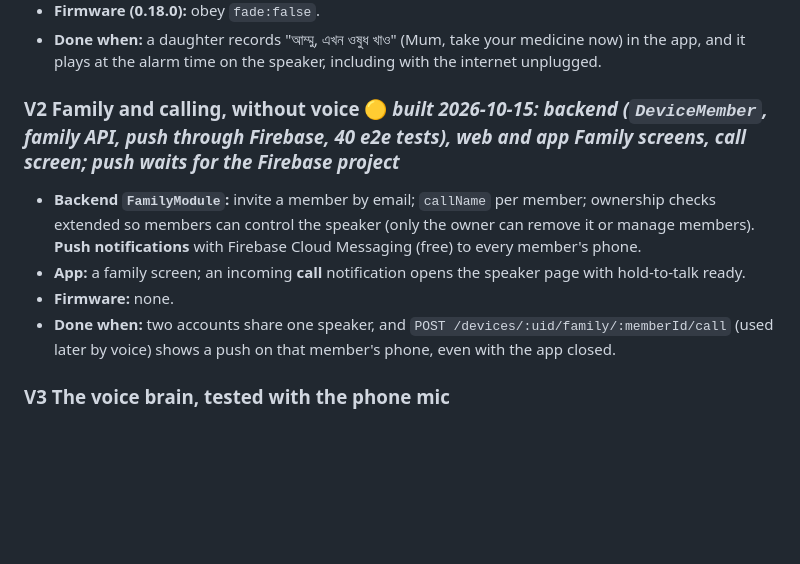
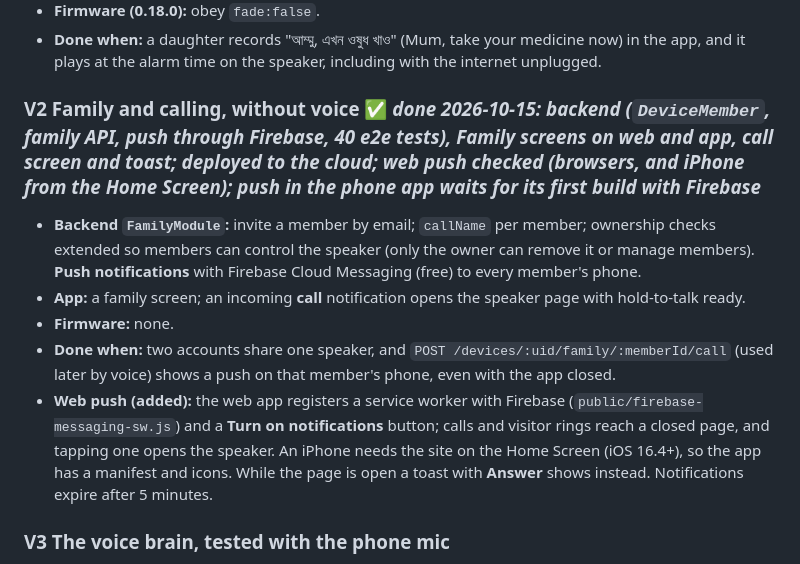
Before and after one commit to majharuli0/smart-speaker-esp32, a Markdown page: docs/VOICE_PLAN.md, the part around the change. Rendered like a GitHub page; blank space fills up the shorter version.

Commit message:
docs: voice plan: V2 done (family, calls, push on web)
Co-Authored-By: Claude Sonnet 5.5 <noreply@anthropic.com>

```diff
--- a/docs/VOICE_PLAN.md
+++ b/docs/VOICE_PLAN.md
@@ -104,11 +104,12 @@ Each one ends working, tested and committed. **Only V5 needs the mic.**
 - **Firmware (0.18.0):** obey `fade:false`.
 - **Done when:** a daughter records "আম্মু, এখন ওষুধ খাও" (Mum, take your medicine now) in the app, and it plays at the alarm time on the speaker, including with the internet unplugged.
 
-### V2 Family and calling, without voice  🟡 *built 2026-10-15: backend (`DeviceMember`, family API, push through Firebase, 40 e2e tests), web and app Family screens, call screen; push waits for the Firebase project*
+### V2 Family and calling, without voice  ✅ *done 2026-10-15: backend (`DeviceMember`, family API, push through Firebase, 40 e2e tests), Family screens on web and app, call screen and toast; deployed to the cloud; web push checked (browsers, and iPhone from the Home Screen); push in the phone app waits for its first build with Firebase*
 - **Backend `FamilyModule`:** invite a member by email; `callName` per member; ownership checks extended so members can control the speaker (only the owner can remove it or manage members). **Push notifications** with Firebase Cloud Messaging (free) to every member's phone.
 - **App:** a family screen; an incoming **call** notification opens the speaker page with hold-to-talk ready.
 - **Firmware:** none.
 - **Done when:** two accounts share one speaker, and `POST /devices/:uid/family/:memberId/call` (used later by voice) shows a push on that member's phone, even with the app closed.
+- **Web push (added):** the web app registers a service worker with Firebase (`public/firebase-messaging-sw.js`) and a **Turn on notifications** button; calls and visitor rings reach a closed page, and tapping one opens the speaker. An iPhone needs the site on the Home Screen (iOS 16.4+), so the app has a manifest and icons. While the page is open a toast with **Answer** shows instead. Notifications expire after 5 minutes.
 
 ### V3 The voice brain, tested with the phone mic
 - **Backend `VoiceModule`:**
```
